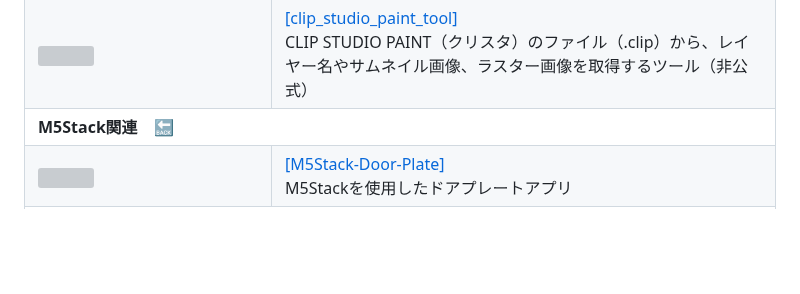
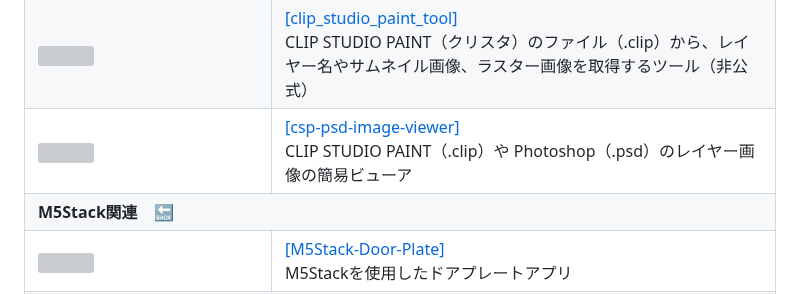
Before and after one commit to Kazuhito00/Kazuhito00, a Markdown page: WORKS.md, the part around the change. GitHub-like rendering; blank space fills up the shorter version; grey boxes are pictures that could not be loaded.

```diff
--- a/WORKS.md
+++ b/WORKS.md
@@ -1572,6 +1572,15 @@
         </td>
     </tr>
     <tr>
+        <td width="220">
+            <img src="https://github.com/Kazuhito00/Kazuhito00/assets/37477845/8cae3920-3b6b-47d6-a27b-0ac0a96de0c7" loading="lazy" width="200px">
+        </td>
+        <td>
+            <a href="https://github.com/Kazuhito00/csp-psd-image-viewer">[csp-psd-image-viewer]</a><br>
+           CLIP STUDIO PAINT（.clip）や Photoshop（.psd）のレイヤー画像の簡易ビューア<br>
+        </td>
+    </tr>
+    <tr>
         <th align="left" colspan="2">
             <a name="M5Stack">M5Stack関連</a>　<a href="#Repositories">🔙</a>
         </th>
```
